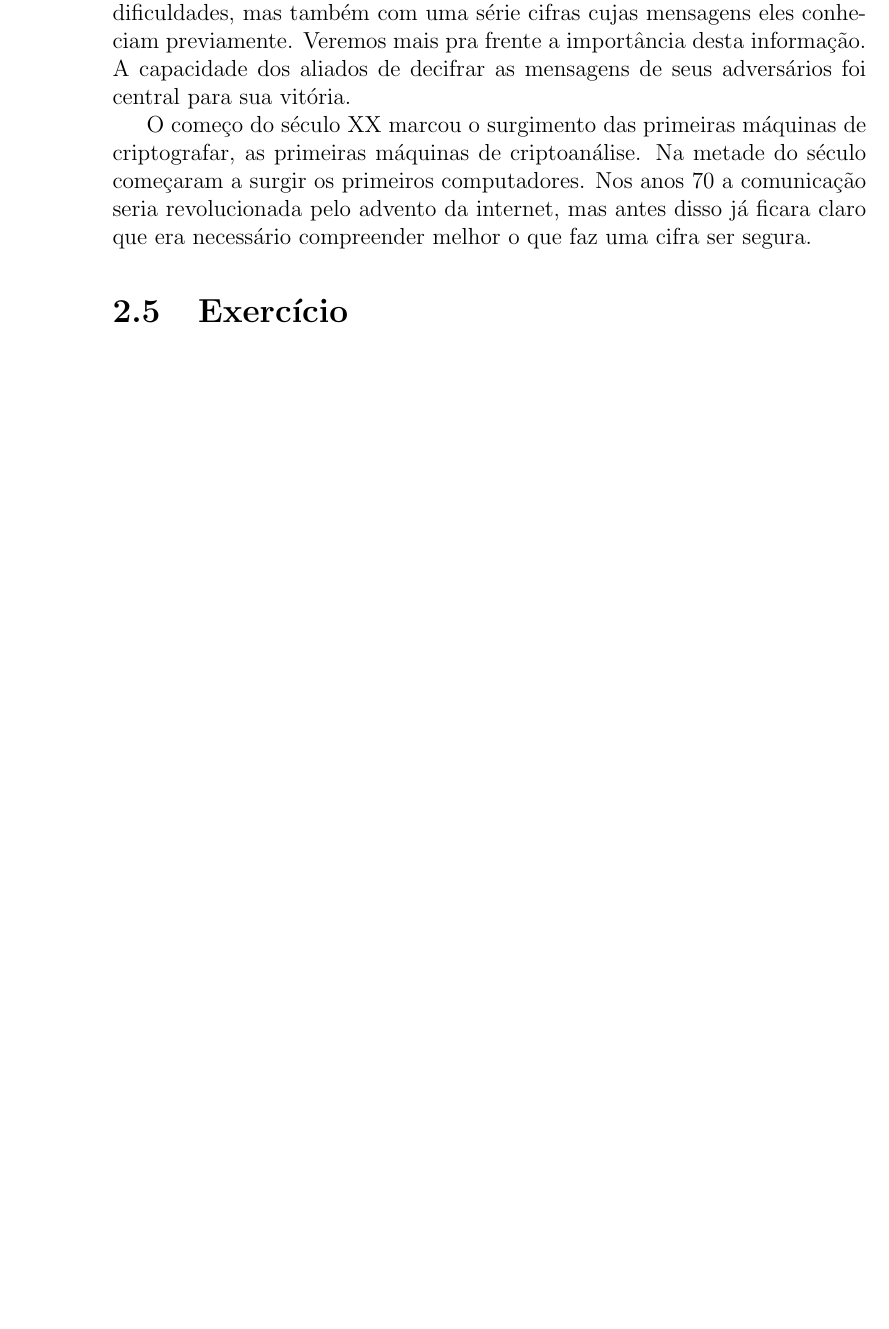
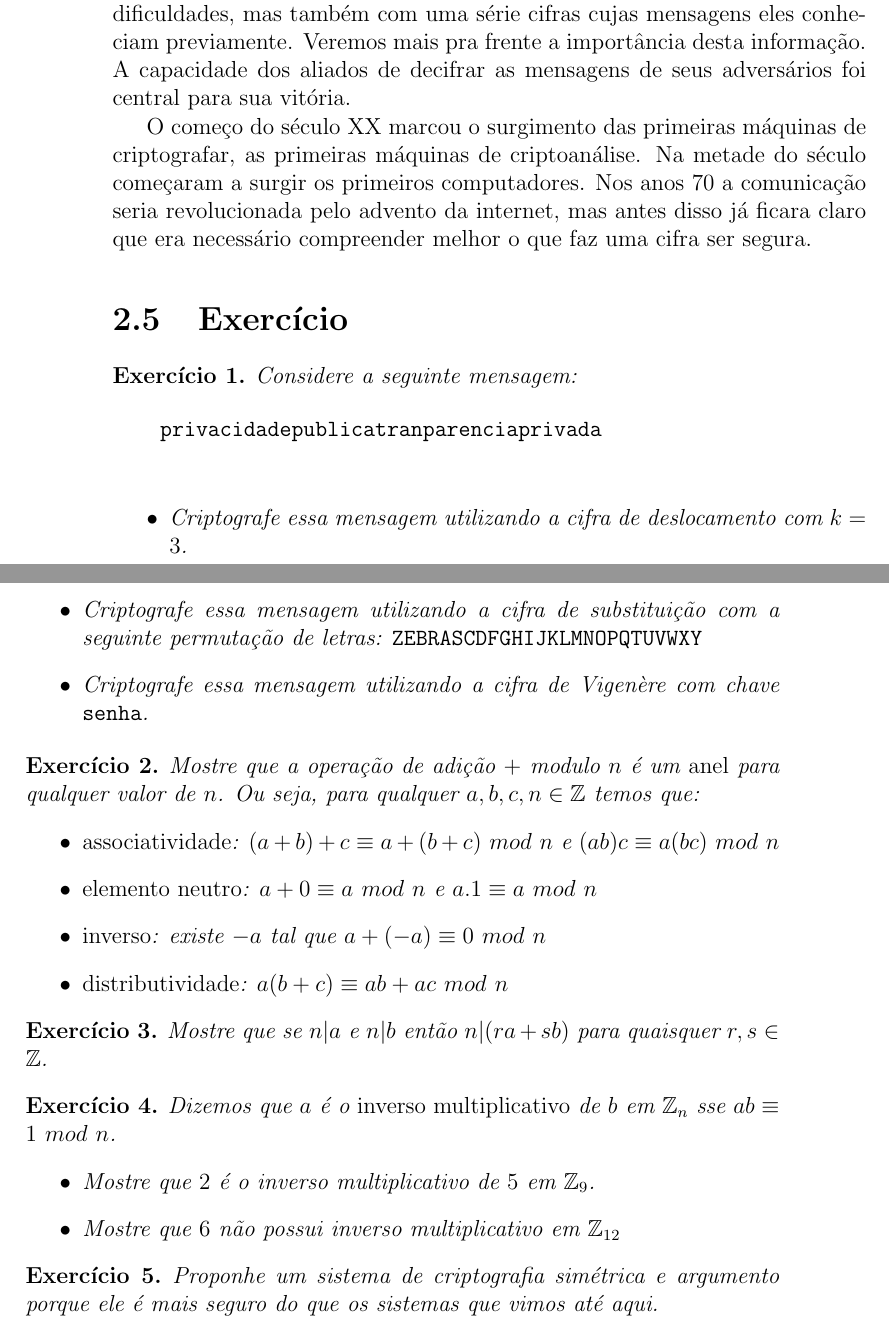
Before and after one commit to marciomr/apostila-seginf, a LaTeX book (apostila.tex, which reads cifras-classicas.tex): part of page 20 of 34 before the commit and two parts of pages 20 and 21 of 36 after it, the two joined at a grey line, cut so that both start at the same text, the shorter picture padded with empty space. Compiled offline with pdfLaTeX.

Commit message:
exercicios de cifras clássicas

```diff
--- a/cifras-classicas.tex
+++ b/cifras-classicas.tex
@@ -304,11 +304,45 @@ Nos anos 70 a comunicação seria revolucionada pelo advento da internet, mas an
 \section{Exercício}
 \label{sec:exercicio}
 
-
-%\begin{exercicio}
- % Dá um texto e três chaves e pede para criptografar usando cada uma das cifras
-%\end{exercicio}
+\begin{exercicio}
+  Considere a seguinte mensagem:
+  \begin{verbatim}
+    privacidadepublicatranparenciaprivada
+  \end{verbatim}
+  \begin{itemize}
+  \item Criptografe essa mensagem utilizando a cifra de deslocamento com $k = 3$.
+  \item Criptografe essa mensagem utilizando a cifra de substituição com a seguinte permutação de letras: {\tt ZEBRASCDFGHIJKLMNOPQTUVWXY}
+  \item Criptografe essa mensagem utilizando a cifra de Vigenère com chave {\tt senha}.
+  \end{itemize}
+\end{exercicio}
 
 %\begin{exercicio}
   % Dá uma cifra e três chaves e pede para descriptografar?
 %\end{exercicio}
+
+\begin{exercicio}
+  Mostre que a operação de adição $+$ modulo $n$ é um {\em anel} para qualquer valor de $n$.
+Ou seja, para qualquer $a, b, c, n \in \mathbb{Z}$ temos que:
+\begin{itemize}
+\item {\em associatividade}: $(a+b)+c \equiv a+(b+c)\ mod\ n$ e $(ab)c \equiv a(bc)\ mod\ n$
+\item {\em elemento neutro}: $a + 0 \equiv a\ mod\ n$ e $a.1 \equiv a\ mod\ n$
+\item {\em inverso}: existe $-a$ tal que $a + (-a) \equiv 0\ mod\ n$
+\item {\em distributividade}: $a(b + c) \equiv ab + ac\ mod\ n$
+\end{itemize}
+\end{exercicio}
+
+\begin{exercicio}
+  Mostre que se $n|a$ e $n|b$ então $n|(ra + sb)$ para quaisquer $r, s \in \mathbb{Z}$.
+\end{exercicio}
+
+\begin{exercicio}
+  Dizemos que $a$ é o {\em inverso multiplicativo} de $b$ em $\mathbb{Z}_n$ sse $ab \equiv 1\ mod\ n$.
+\begin{itemize}
+\item Mostre que $2$ é o inverso multiplicativo de $5$ em $\mathbb{Z}_9$.
+\item Mostre que $6$ não possui inverso multiplicativo em $\mathbb{Z}_{12}$
+\end{itemize}
+\end{exercicio}
+
+\begin{exercicio}
+  Proponhe um sistema de criptografia simétrica e argumento porque ele é mais seguro do que os sistemas que vimos até aqui.
+\end{exercicio}
```
Also changed, not shown: sigilo-perfeito.tex (+4 -0 lines), apostila.pdf.
